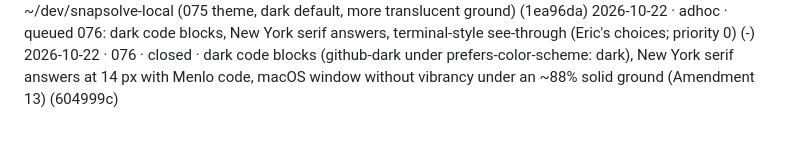
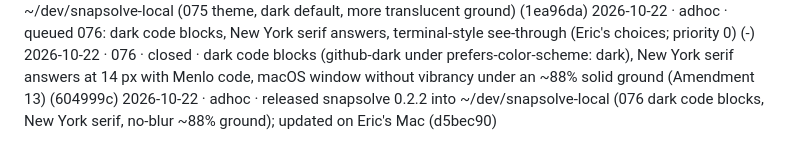
Before and after one commit to ericyjl01/snapsolve, a Markdown page: archive/PROJECT_STATE.archive.md, the part around the change. Rendered like a GitHub page.

```diff
--- a/archive/PROJECT_STATE.archive.md
+++ b/archive/PROJECT_STATE.archive.md
@@ -97,3 +97,4 @@
 2026-10-22 · adhoc · released snapsolve 0.2.1 into ~/dev/snapsolve-local (075 theme, dark default, more translucent ground) (1ea96da)
 2026-10-22 · adhoc · queued 076: dark code blocks, New York serif answers, terminal-style see-through (Eric's choices; priority 0) (-)
 2026-10-22 · 076 · closed · dark code blocks (github-dark under prefers-color-scheme: dark), New York serif answers at 14 px with Menlo code, macOS window without vibrancy under an ~88% solid ground (Amendment 13) (604999c)
+2026-10-22 · adhoc · released snapsolve 0.2.2 into ~/dev/snapsolve-local (076 dark code blocks, New York serif, no-blur ~88% ground); updated on Eric's Mac (d5bec90)
```
Also changed, not shown: PROJECT_STATE.md (+5 -7 lines).
